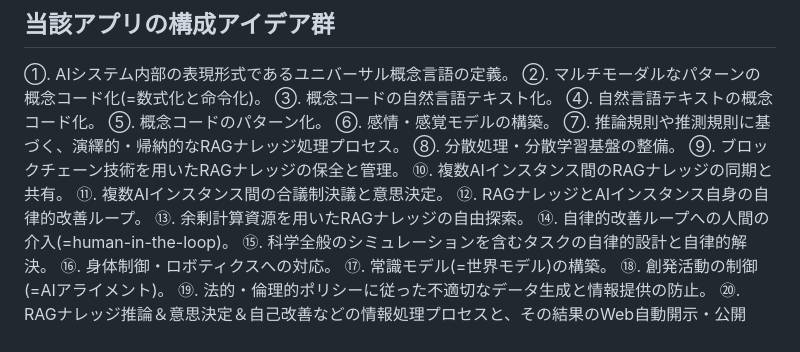
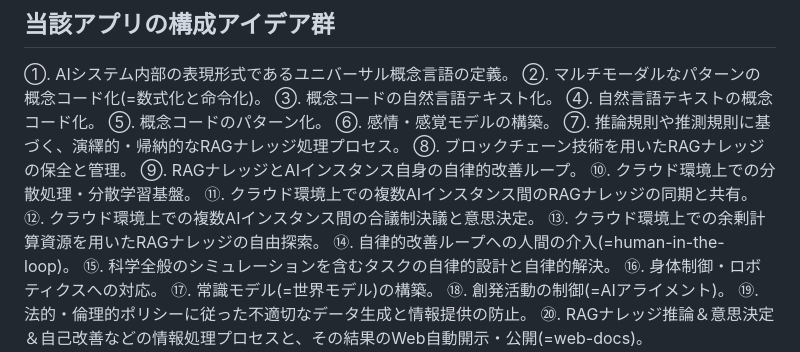
Before and after one commit to moriaki1983s-product/SUNIE, a Markdown page: README.md, the part around the change. Drawn GitHub-style.

```diff
--- a/README.md
+++ b/README.md
@@ -11,12 +11,12 @@
 ⑤. 概念コードのパターン化。
 ⑥. 感情・感覚モデルの構築。
 ⑦. 推論規則や推測規則に基づく、演繹的・帰納的なRAGナレッジ処理プロセス。
-⑧. 分散処理・分散学習基盤の整備。
-⑨. ブロックチェーン技術を用いたRAGナレッジの保全と管理。
-⑩. 複数AIインスタンス間のRAGナレッジの同期と共有。
-⑪. 複数AIインスタンス間の合議制決議と意思決定。
-⑫. RAGナレッジとAIインスタンス自身の自律的改善ループ。
-⑬. 余剰計算資源を用いたRAGナレッジの自由探索。
+⑧. ブロックチェーン技術を用いたRAGナレッジの保全と管理。
+⑨. RAGナレッジとAIインスタンス自身の自律的改善ループ。
+⑩. クラウド環境上での分散処理・分散学習基盤。
+⑪. クラウド環境上での複数AIインスタンス間のRAGナレッジの同期と共有。
+⑫. クラウド環境上での複数AIインスタンス間の合議制決議と意思決定。
+⑬. クラウド環境上での余剰計算資源を用いたRAGナレッジの自由探索。
 ⑭. 自律的改善ループへの人間の介入(=human-in-the-loop)。
 ⑮. 科学全般のシミュレーションを含むタスクの自律的設計と自律的解決。
 ⑯. 身体制御・ロボティクスへの対応。
```
